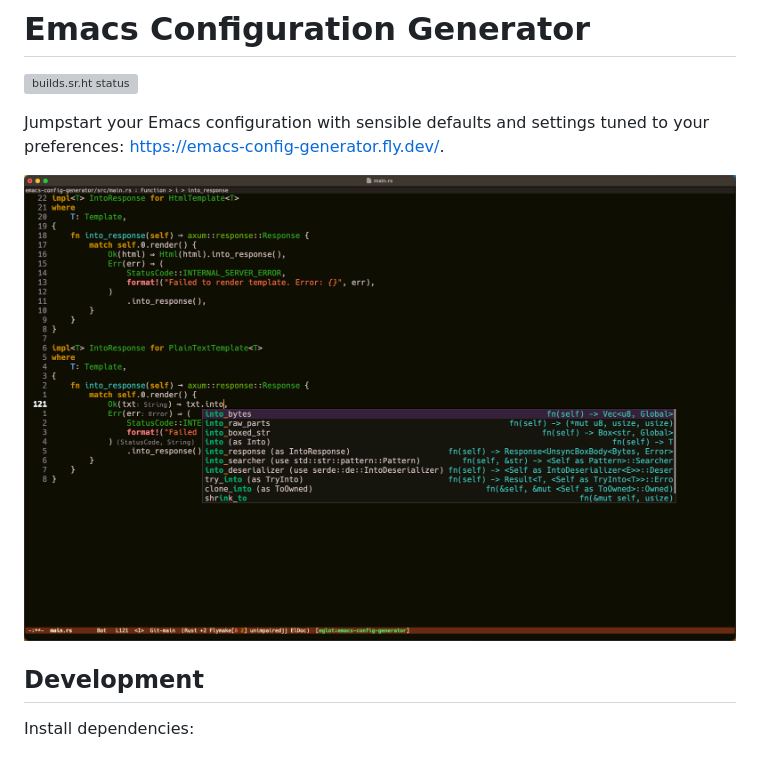
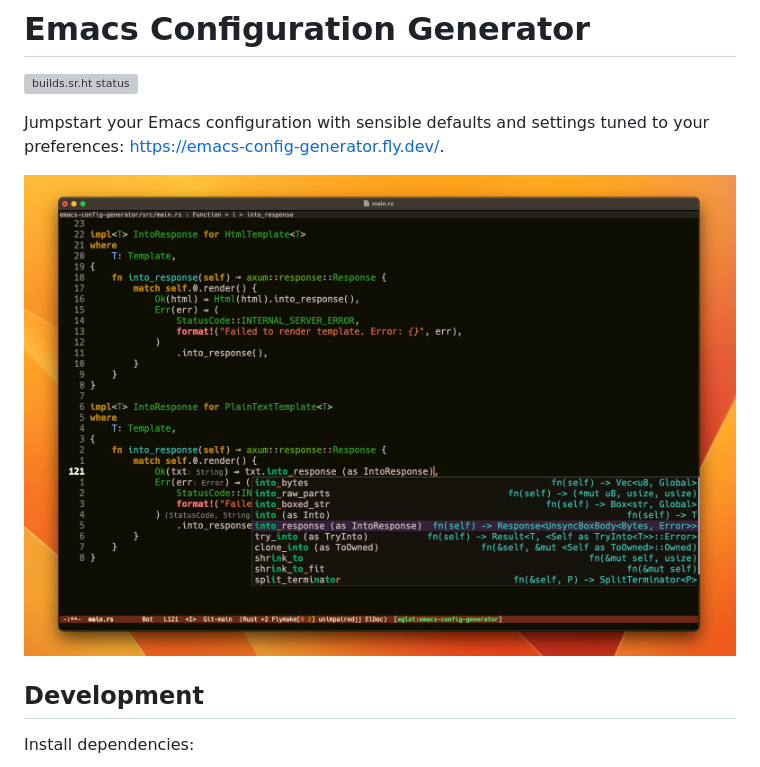
Before and after one commit to mgmarlow/emacs-config-generator, a Markdown page: README.md, the part around the change. Drawn GitHub-style; pictures changed too: img/screenshot.jpg (added), img/screenshot.png (deleted); grey boxes are pictures that could not be loaded.

Commit message:
Fancy borders

```diff
--- a/README.md
+++ b/README.md
@@ -4,7 +4,7 @@
 
 Jumpstart your Emacs configuration with sensible defaults and settings tuned to your preferences: https://emacs-config-generator.fly.dev/.
 
-![Screenshot](./img/screenshot.png)
+![Screenshot](./img/screenshot.jpg)
 
 ## Development
 
```
